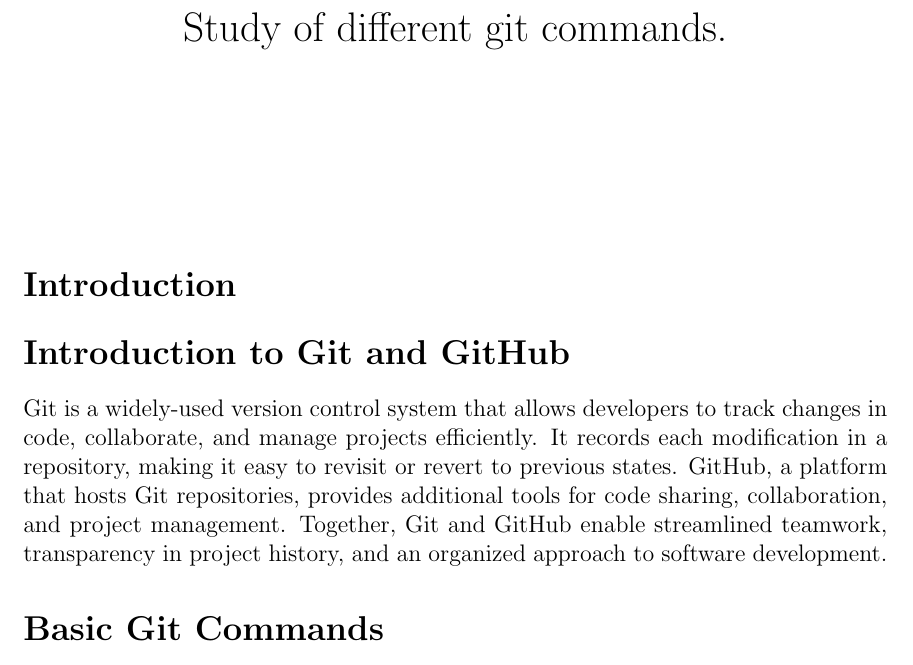
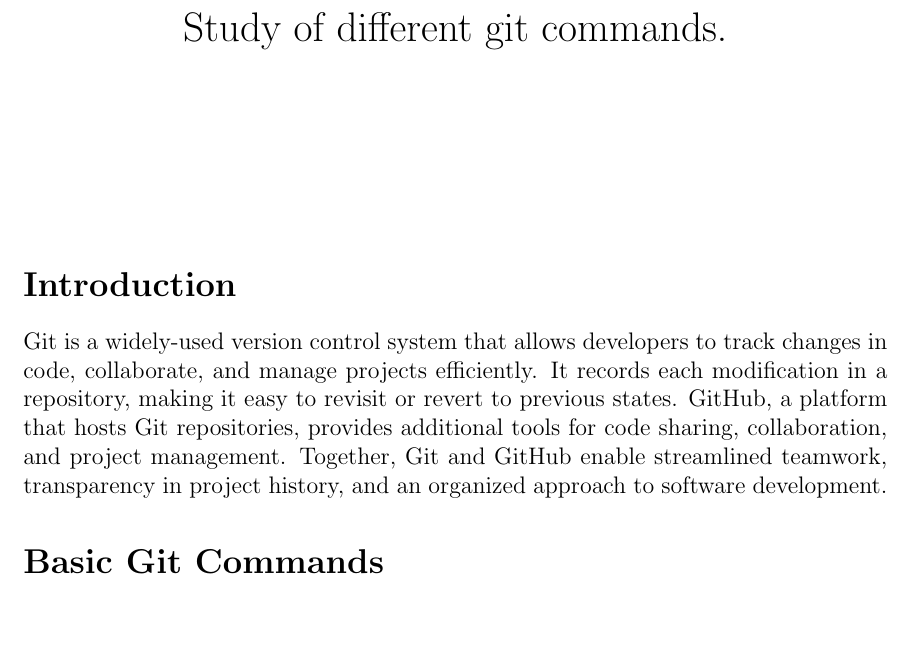
Before and after one commit to jankenpon753/ECE-3117-Software-Engineering, a LaTeX document (LR3/lr3.tex): part of page 2 of 3, cut so that both start at the same text, the shorter picture padded with empty space. Compiled offline with pdfLaTeX.

Commit message:
LRs done v2

```diff
--- a/LR3/lr3.tex
+++ b/LR3/lr3.tex
@@ -20,7 +20,6 @@
 
 \maketitle
 \section*{Introduction}
-\section*{Introduction to Git and GitHub}
 Git is a widely-used version control system that allows developers to track changes in code, collaborate, and manage projects efficiently. It records each modification in a repository, making it easy to revisit or revert to previous states. GitHub, a platform that hosts Git repositories, provides additional tools for code sharing, collaboration, and project management. Together, Git and GitHub enable streamlined teamwork, transparency in project history, and an organized approach to software development.
 
 \section*{Basic Git Commands}
```
Also changed, not shown: LR3/lr3.pdf, 1 other file.
